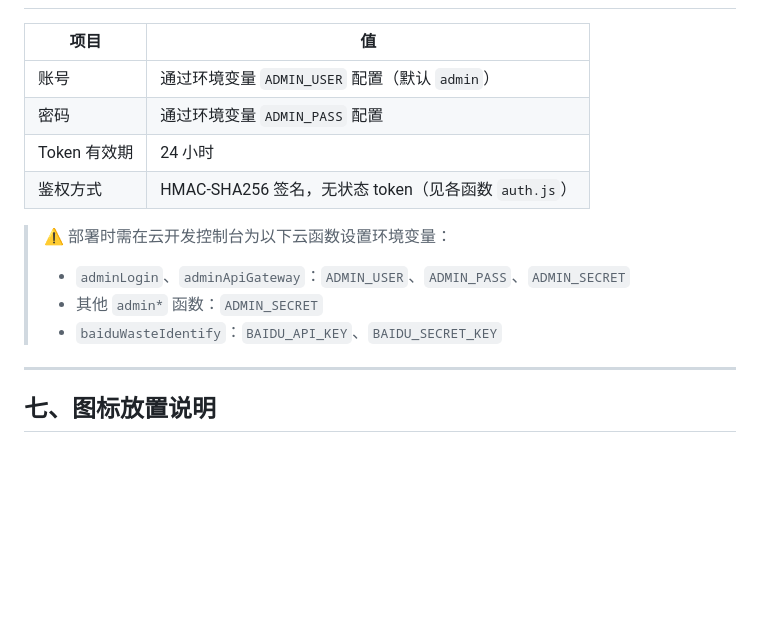
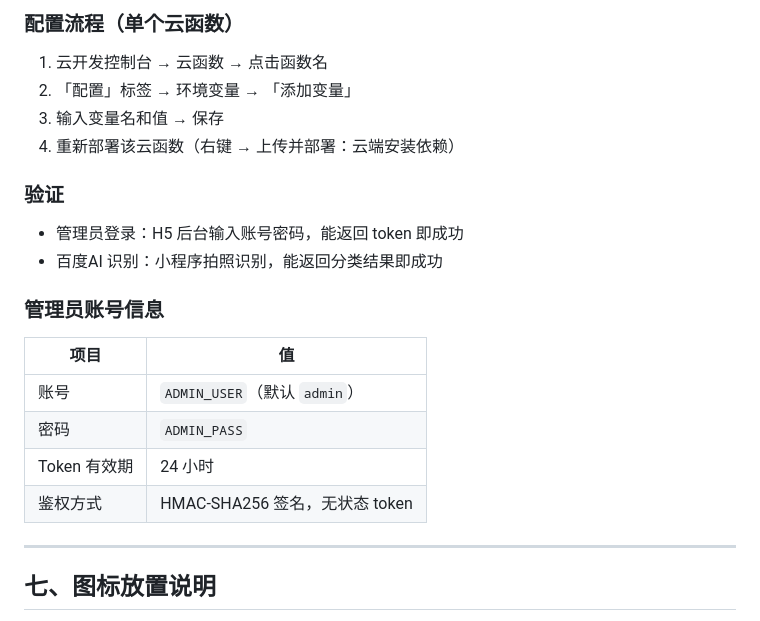
Before and after one commit to pfndvy89p5-boop/green-sort-assistant, a Markdown page: README.md, the part around one of its changes. Drawn GitHub-style; blank space fills up the shorter version.

```diff
--- a/README.md
+++ b/README.md
@@ -194,15 +257,23 @@ H5 后台通过 HTTP 调用云函数，需为 10 个 `admin*` 云函数开启 HT
+### 配置流程（单个云函数）
+
+1. 云开发控制台 → 云函数 → 点击函数名
+2. 「配置」标签 → 环境变量 → 「添加变量」
+3. 输入变量名和值 → 保存
+4. 重新部署该云函数（右键 → 上传并部署：云端安装依赖）
+
+### 验证
+
+- 管理员登录：H5 后台输入账号密码，能返回 token 即成功
+- 百度AI 识别：小程序拍照识别，能返回分类结果即成功
+
+### 管理员账号信息
 
 | 项目 | 值 |
 |------|-----|
-| 账号 | 通过环境变量 `ADMIN_USER` 配置（默认 `admin`） |
-| 密码 | 通过环境变量 `ADMIN_PASS` 配置 |
+| 账号 | `ADMIN_USER`（默认 `admin`） |
+| 密码 | `ADMIN_PASS` |
 | Token 有效期 | 24 小时 |
-| 鉴权方式 | HMAC-SHA256 签名，无状态 token（见各函数 `auth.js`） |
-
-> ⚠️ 部署时需在云开发控制台为以下云函数设置环境变量：
-> - `adminLogin`、`adminApiGateway`：`ADMIN_USER`、`ADMIN_PASS`、`ADMIN_SECRET`
-> - 其他 `admin*` 函数：`ADMIN_SECRET`
-> - `baiduWasteIdentify`：`BAIDU_API_KEY`、`BAIDU_SECRET_KEY`
+| 鉴权方式 | HMAC-SHA256 签名，无状态 token |
 
 ---
 
```
Also changed, not shown: other parts of README.md (+64 -1 lines).
